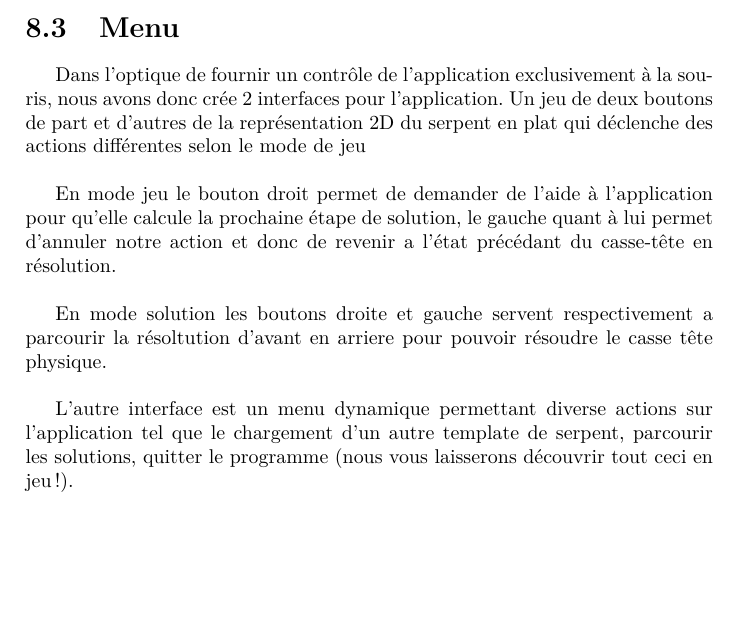
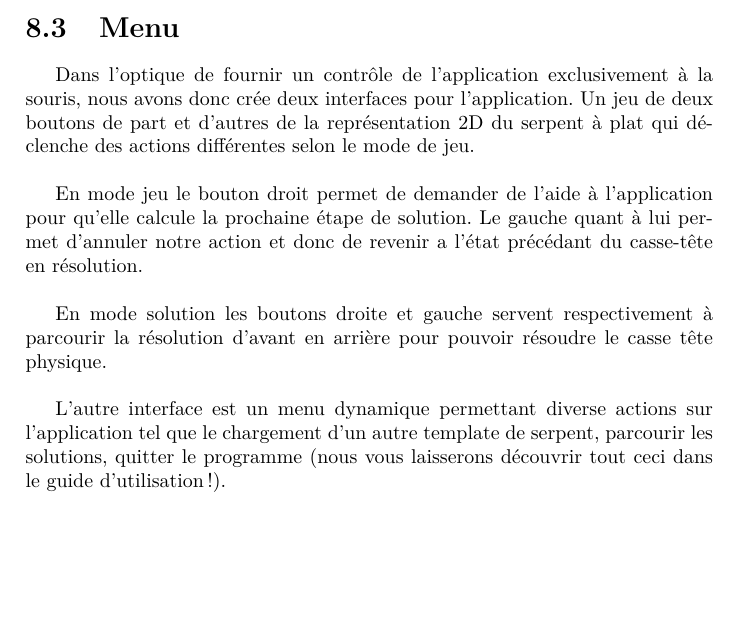
Before and after one commit to koorlan/3Dsolve, a LaTeX document (Rapport/rapport.tex, which reads Rapport/chapter11.tex): part of page 33 of 46, cut so that both start at the same text. Compiled offline with pdfLaTeX.

Commit message:
Report again

```diff
--- a/Rapport/chapter11.tex
+++ b/Rapport/chapter11.tex
@@ -25,16 +25,11 @@ L'image est rendue dans une texture (et non à l'écran !), on peut alors lire l
 \end{figure}
 
 \section{Menu}
-Dans l'optique de fournir un contrôle de l'application exclusivement à la souris, nous avons donc crée 2 interfaces pour l'application.
-Un jeu de deux boutons de part et d'autres de la représentation 2D du serpent en plat qui déclenche des actions différentes selon le mode de jeu
-\newline
+Dans l'optique de fournir un contrôle de l'application exclusivement à la souris, nous avons donc crée deux interfaces pour l'application.
+Un jeu de deux boutons de part et d'autres de la représentation 2D du serpent à plat qui déclenche des actions différentes selon le mode de jeu.\newline
 
-En mode jeu le bouton droit permet de demander de l'aide à l'application pour qu'elle calcule la prochaine étape de solution,
-le gauche quant à lui permet d'annuler notre action et donc de revenir a l'état précédant du casse-tête en résolution.
-\newline
+En mode jeu le bouton droit permet de demander de l'aide à l'application pour qu'elle calcule la prochaine étape de solution. Le gauche quant à lui permet d'annuler notre action et donc de revenir a l'état précédant du casse-tête en résolution.\newline
 
-En mode solution les boutons droite et gauche servent respectivement a parcourir la résoltution d'avant en arriere pour pouvoir résoudre
-le casse tête physique.
-\newline
+En mode solution les boutons droite et gauche servent respectivement à parcourir la résolution d'avant en arrière pour pouvoir résoudre le casse tête physique.\newline
 
-L'autre interface est un menu dynamique permettant diverse actions sur l'application tel que le chargement d'un autre template de serpent, parcourir les solutions, quitter le programme (nous vous laisserons découvrir tout ceci en jeu !).
+L'autre interface est un menu dynamique permettant diverse actions sur l'application tel que le chargement d'un autre template de serpent, parcourir les solutions, quitter le programme (nous vous laisserons découvrir tout ceci dans le guide d'utilisation !).
```
Also changed, not shown: Rapport/img/colorpick.png, Rapport/rapport.pdf.
